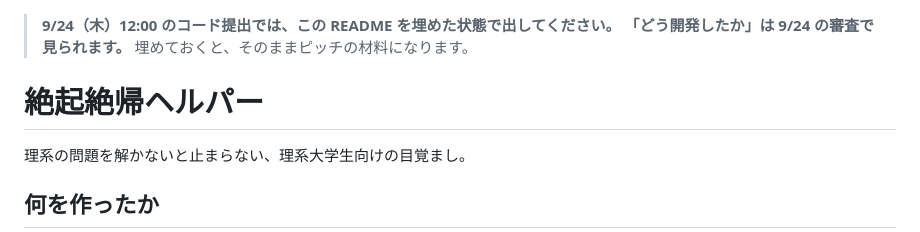
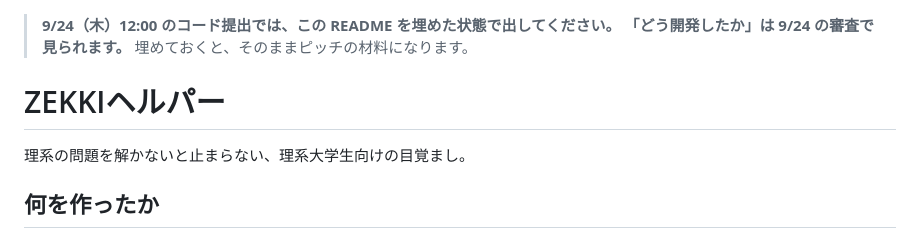
Before and after one commit to 2026-inter-univ-hackathon/team-b, a Markdown page: README.md, the part around the change. Drawn GitHub-style.

Commit message:
Rename project in README
Updated project name from '絶起絶帰ヘルパー' to 'ZEKKIヘルパー'.

```diff
--- a/README.md
+++ b/README.md
@@ -1,7 +1,7 @@
 > **9/24（木）12:00 のコード提出では、この README を埋めた状態で出してください。**
 > **「どう開発したか」は 9/24 の審査で見られます。** 埋めておくと、そのままピッチの材料になります。
 
-# 絶起絶帰ヘルパー
+# ZEKKIヘルパー
 
 理系の問題を解かないと止まらない、理系大学生向けの目覚まし。
 
```
